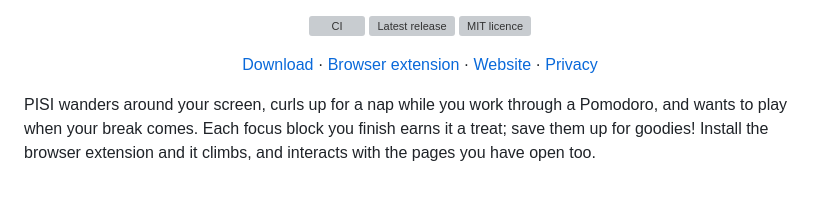
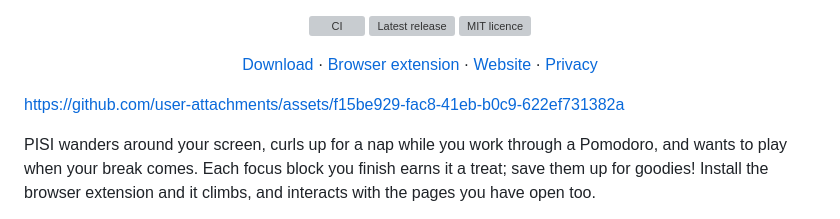
Before and after one commit to erkambo/pisi, a Markdown page: README.md, the part around the change. Drawn GitHub-style; blank space fills up the shorter version; grey boxes are pictures that could not be loaded.

Commit message:
README: the launch video

```diff
--- a/README.md
+++ b/README.md
@@ -16,6 +16,8 @@
 [Privacy](https://erkamboyacioglu.com/pisi/privacy/)
 
 </div>
+
+https://github.com/user-attachments/assets/f15be929-fac8-41eb-b0c9-622ef731382a
 
 PISI wanders around your screen, curls up for a nap while you work through a
 Pomodoro, and wants to play when your break comes. Each focus block you
```
